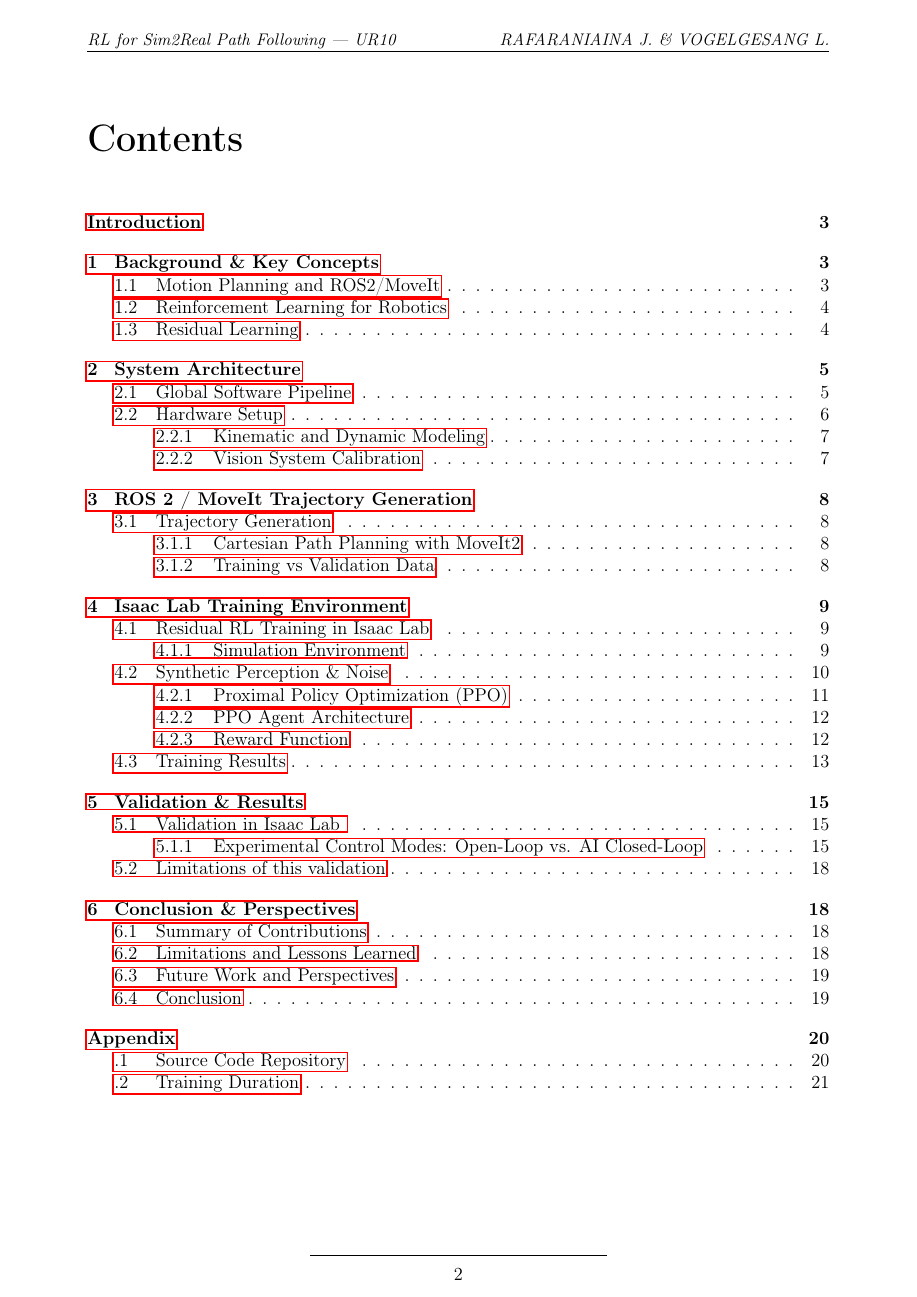
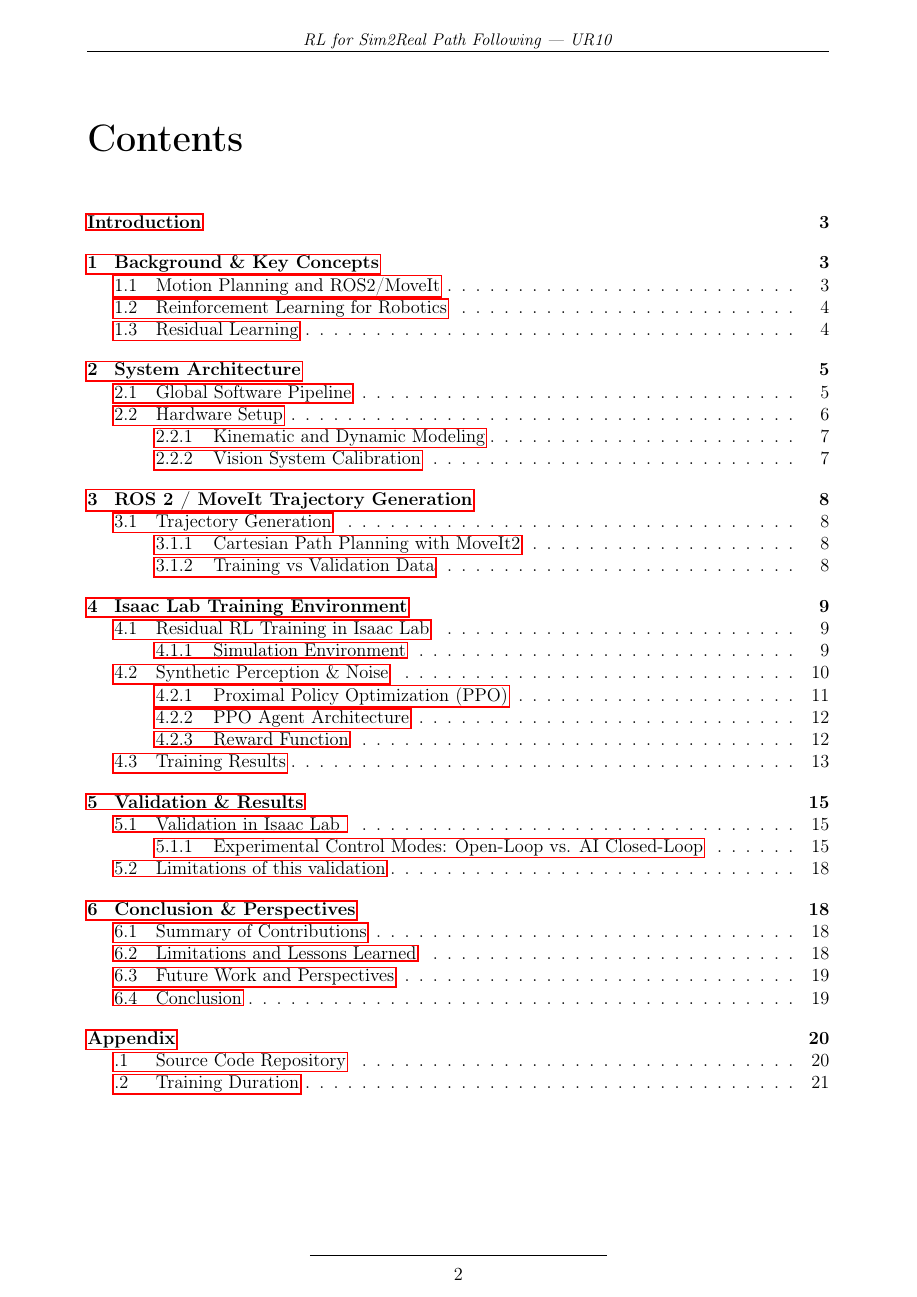
Before and after one commit to Ajin3486/Report, a LaTeX thesis (main.tex): page 2 of 21. Compiled offline with pdfLaTeX.

Commit message:
last last

```diff
--- a/main.tex
+++ b/main.tex
@@ -27,9 +27,7 @@
 % Header and footer setup
 \pagestyle{fancy}
 \fancyhf{}
-\fancyhead[L]{\small\textit{RL for Sim2Real Path Following --- UR10}}
-\fancyhead[R]{\small\textit{RAFARANIAINA J. \& VOGELGESANG L.}}
-\fancyhead[C]{}
+\fancyhead[C]{\small\textit{RL for Sim2Real Path Following --- UR10}}
 \renewcommand{\headrulewidth}{0.4pt}
 \fancyfoot[C]{\rule{0.4\textwidth}{0.4pt}\\[2pt]\thepage}
 \renewcommand{\footrulewidth}{0pt}
@@ -37,8 +35,7 @@
 % Page style for chapter opening pages
 \fancypagestyle{plain}{
   \fancyhf{}
-  \fancyhead[L]{\small\textit{RL for Sim2Real Path Following --- UR10}}
-  \fancyhead[R]{\small\textit{RAFARANIAINA J. \& VOGELGESANG L.}}
+  \fancyhead[C]{\small\textit{RL for Sim2Real Path Following --- UR10}}
   \renewcommand{\headrulewidth}{0.4pt}
   \fancyfoot[C]{\rule{0.4\textwidth}{0.4pt}\\[2pt]\thepage}
 }
```
